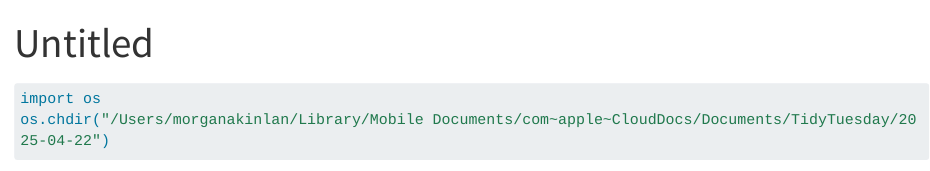
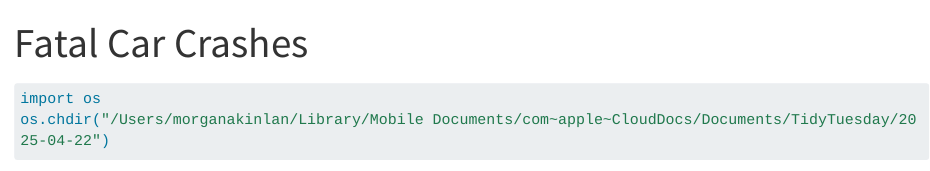
Before and after one commit to mkinlan/tidy-tuesday, a Quarto document (2025-04-22/fatal_car_crashes.qmd): the page in a window 1100 px wide, from its top. Rendered offline with R 4.5, knitr and Pandoc in place of Quarto, with nearby package versions; some code elsewhere in the file could not run offline; long lines of code are wrapped.

Commit message:
Update fatal_car_crashes.qmd

````diff
--- a/2025-04-22/fatal_car_crashes.qmd
+++ b/2025-04-22/fatal_car_crashes.qmd
@@ -1,5 +1,5 @@
 ---
-title: "Untitled"
+title: "Fatal Car Crashes"
 format: html
 ---
 ```{python}
````
Also changed, not shown: 2025-04-22/fatal_car_crashes.qmd (1 more changed lines).
